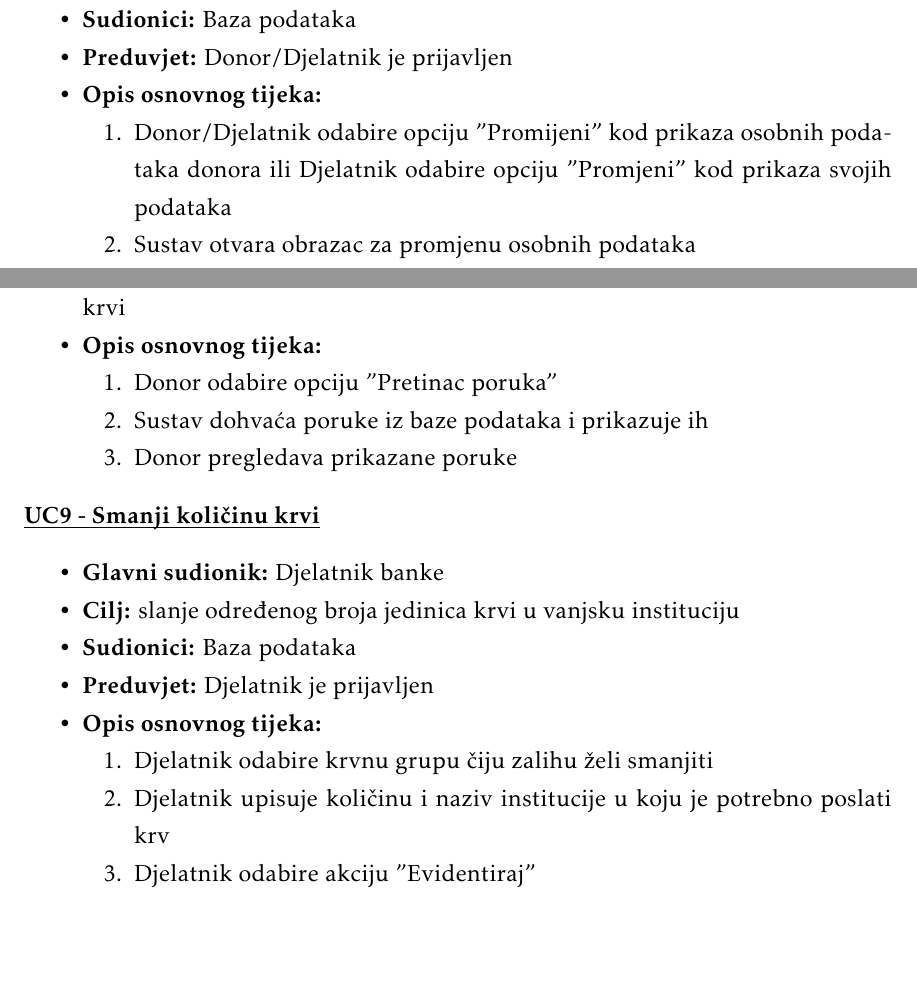
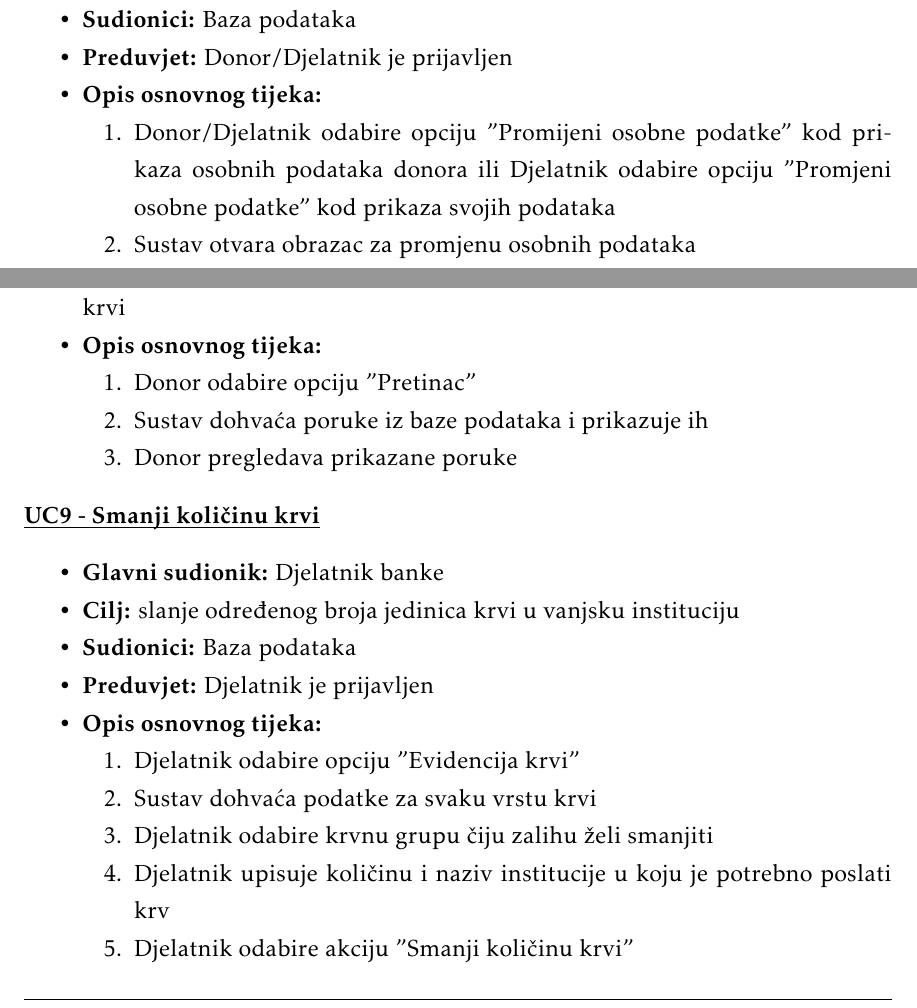
Before and after one commit to Hatej/true-blood, a LaTeX document (Dokumentacija/PROGI_ProjektnaDokumentacija.tex, which reads Dokumentacija/Specifikacija_programske_potpore.tex): two parts of pages 14 and 15 of 82, joined at a grey line, cut so that both start at the same text, the shorter picture padded with empty space. Compiled offline with pdfLaTeX.

Commit message:
popravljeni obrazci uporabe

```diff
--- a/Dokumentacija/Specifikacija_programske_potpore.tex
+++ b/Dokumentacija/Specifikacija_programske_potpore.tex
@@ -206,7 +206,7 @@
 
 						\item[] \begin{packed_enum}
 
-							\item Donor/Djelatnik odabire opciju "Promijeni" kod prikaza osobnih podataka donora ili Djelatnik odabire opciju "Promjeni" kod prikaza svojih podataka
+							\item Donor/Djelatnik odabire opciju "Promijeni osobne podatke" kod prikaza osobnih podataka donora ili Djelatnik odabire opciju "Promjeni osobne podatke" kod prikaza svojih podataka
 							\item Sustav otvara obrazac za promjenu osobnih podataka
 							\item Donor/Djelatnik mijenja podatke i odabire opciju "Spremi promjene"
 
@@ -277,7 +277,7 @@
 
 						\item[] \begin{packed_enum}
 
-							\item Donor odabire opciju "Pretinac poruka"
+							\item Donor odabire opciju "Pretinac"
 							\item Sustav dohvaća poruke iz baze podataka i prikazuje ih
 							\item Donor pregledava prikazane poruke
 
@@ -297,9 +297,11 @@
 
 						\item[] \begin{packed_enum}
 
+							\item Djelatnik odabire opciju "Evidencija krvi"
+							\item Sustav dohvaća podatke za svaku vrstu krvi
 							\item Djelatnik odabire krvnu grupu čiju zalihu želi smanjiti
 							\item Djelatnik upisuje količinu i naziv institucije u koju je potrebno poslati krv
-							\item Djelatnik odabire akciju "Evidentiraj"
+							\item Djelatnik odabire akciju "Smanji količinu krvi"
 							\item Sustav provjerava je li moguće provesti smanjivanje
 							\item Sustav provodi smanjivanje u bazi podataka
 						\end{packed_enum}
```
Also changed, not shown: Dokumentacija/Specifikacija_programske_potpore.tex (4 more changed lines).
